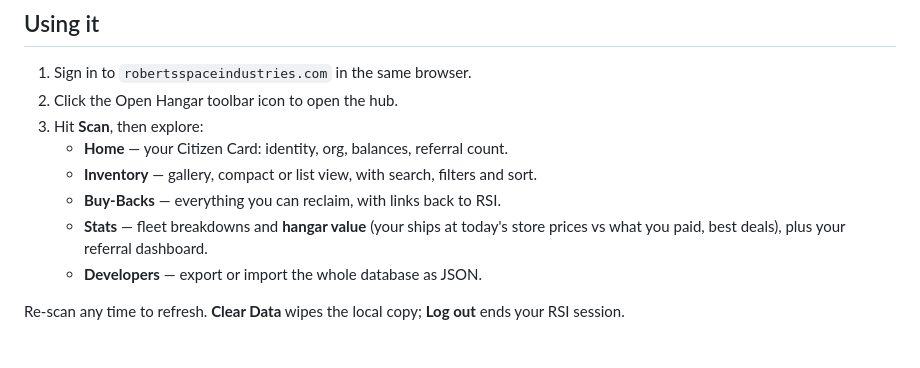
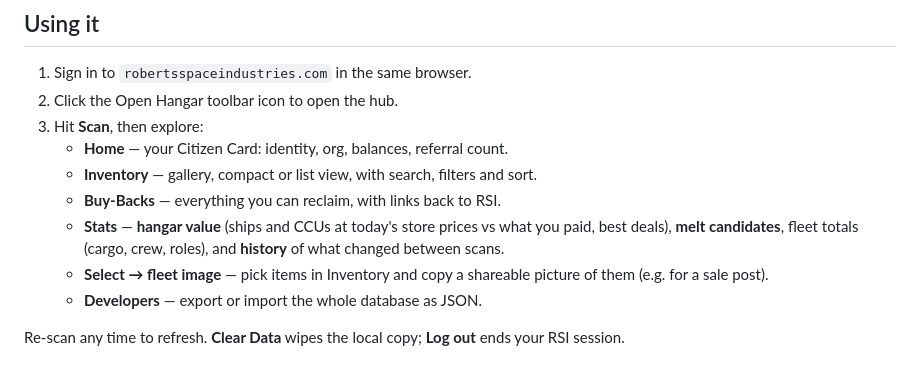
Before and after one commit to Draco-Foundry/open-hangar, a Markdown page: README.md, the part around the change. GitHub-like rendering.

```diff
--- a/README.md
+++ b/README.md
@@ -86,7 +86,8 @@ required for Firefox.)
    - **Home** — your Citizen Card: identity, org, balances, referral count.
    - **Inventory** — gallery, compact or list view, with search, filters and sort.
    - **Buy-Backs** — everything you can reclaim, with links back to RSI.
-   - **Stats** — fleet breakdowns and **hangar value** (your ships at today's store prices vs what you paid, best deals), plus your referral dashboard.
+   - **Stats** — **hangar value** (ships and CCUs at today's store prices vs what you paid, best deals), **melt candidates**, fleet totals (cargo, crew, roles), and **history** of what changed between scans.
+   - **Select → fleet image** — pick items in Inventory and copy a shareable picture of them (e.g. for a sale post).
    - **Developers** — export or import the whole database as JSON.
 
 Re-scan any time to refresh. **Clear Data** wipes the local copy; **Log out** ends
```
Also changed, not shown: CHANGELOG.md (+18 -0 lines), docs/PRIVACY.md (+2 -0 lines), docs/store-assets/screenshot-1-inventory.jpg, docs/store-assets/screenshot-2-home.jpg, docs/store-assets/screenshot-4-buybacks.jpg, docs/store-assets/screenshot-5-stats.jpg, 7 other files.
